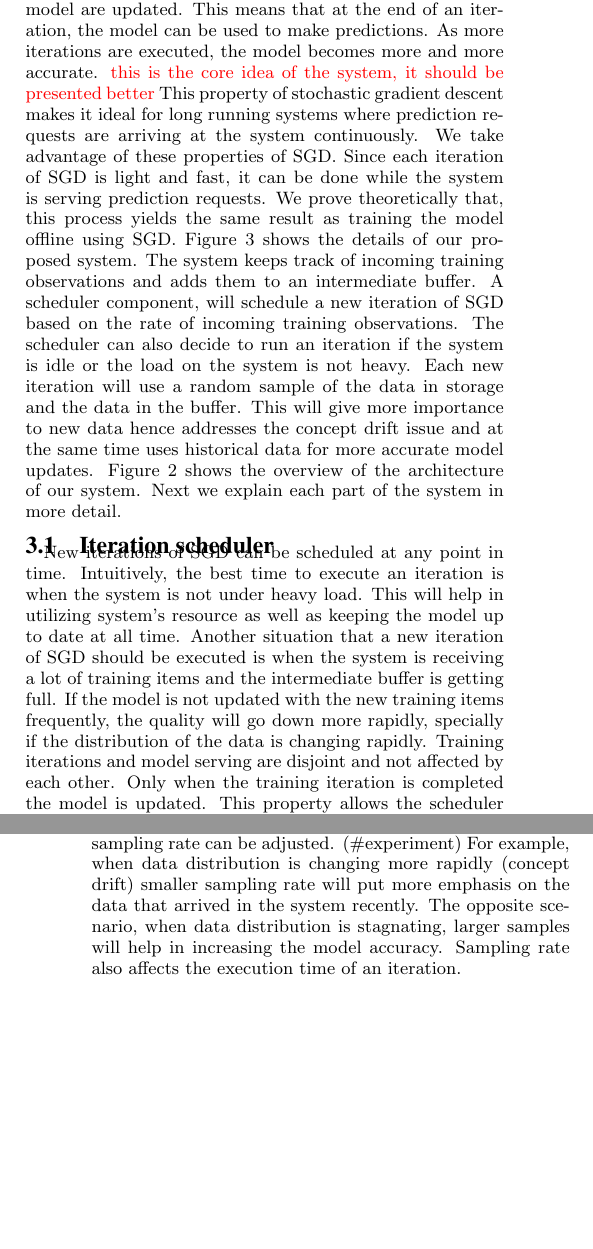
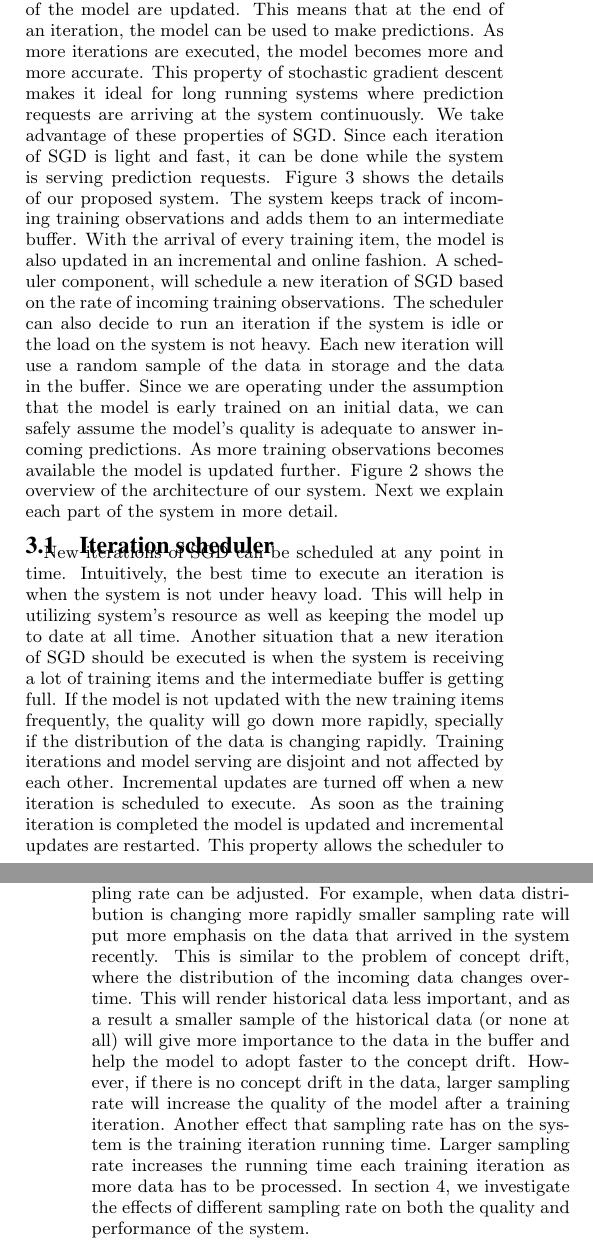
Before and after one commit to TU-Berlin-DIMA/continuous-pipeline-deployment, a LaTeX paper (sigmod-2017/main.tex): two parts of the columns of pages 3 and 4 of 9, joined at a grey line, cut so that both start at the same text, the shorter picture padded with empty space. Compiled offline with pdfLaTeX.

Commit message:
a little more text added to system description, moved tuning parameter sections to Evaluation

```diff
--- a/sigmod-2017/main.tex
+++ b/sigmod-2017/main.tex
@@ -326,36 +326,35 @@ We have implemented a multilayer Neural Network for classifying images. {\color{
 \end{figure*}
 
 % Stochastic Gradient System properties
-As described in section \ref{sgd}, stochastic gradient descent is an iterative process where in each iteration a sample of the data is selected randomly and the gradient is calculated based on this sample.
+As described in section \ref{sgd}, stochastic gradient descent is an iterative process where in each iteration one or a sample of the data is selected randomly and the gradient is calculated based on this sample.
 After each iteration the parameters of the model are updated.
 This means that at the end of an iteration, the model can be used to make predictions.
 As more iterations are executed, the model becomes more and more accurate.
-{\color{red} this is the core idea of the system, it should be presented better  }This property of stochastic gradient descent makes it ideal for long running systems where prediction requests are arriving at the system continuously.
+This property of stochastic gradient descent makes it ideal for long running systems where prediction requests are arriving at the system continuously.
 % We take advantage of the underlying optimization method and design the system around it
 We take advantage of these properties of SGD.
 % We do not need complete re-training, each iteration of SGD is light and can be easily executed while the system is running
 Since each iteration of SGD is light and fast, it can be done while the system is serving prediction requests.
-% Bold claim
-We prove theoretically that, this process yields the same result as training the model offline using SGD.
 % figure
 Figure \ref{fig:cont-training-serving} shows the details of our proposed system.
 % more detailed explanation of the figure
 The system keeps track of incoming training observations and adds them to an intermediate buffer.
+With the arrival of every training item, the model is also updated in an incremental and online fashion.
 A scheduler component, will schedule a new iteration of SGD based on the rate of incoming training observations.
 The scheduler can also decide to run an iteration if the system is idle or the load on the system is not heavy.
 Each new iteration will use a random sample of the data in storage and the data in the buffer.
-This will give more importance to new data hence addresses the concept drift issue and at the same time uses historical data for more accurate model updates.
+Since we are operating under the assumption that the model is early trained on an initial data, we can safely assume the model's quality is adequate to answer incoming predictions.
+As more training observations becomes available the model is updated further.
 Figure \ref{fig:system-architecture} shows the overview of the architecture of our system.
 Next we explain each part of the system in more detail.
 
 \subsection{Iteration scheduler}
-% when to schedule a new iteration
 New iterations of SGD can be scheduled at any point in time.
 Intuitively, the best time to execute an iteration is when the system is not under heavy load.
 This will help in utilizing system's resource as well as keeping the model up to date at all time.
 Another situation that a new iteration of SGD should be executed is when the system is receiving a lot of training items and the intermediate buffer is getting full.
 If the model is not updated with the new training items frequently, the quality will go down more rapidly, specially if the distribution of the data is changing rapidly.
-% run in a separate thread
 Training iterations and model serving are disjoint and not affected by each other.
-Only when the training iteration is completed the model is updated.
+Incremental updates are turned off when a new iteration is scheduled to execute.
+As soon as the training iteration is completed the model is updated and incremental updates are restarted.
 This property allows the scheduler to execute new iteration of SGD in separate thread without interrupting the serving module.
@@ -371,5 +368,10 @@ It can be pre-configured to a constant value.
-However, using the feedback from the system's Quality Monitoring module (section \ref{quality-monitoring}), sampling rate can be adjusted. (\#experiment)
-For example, when data distribution is changing more rapidly (concept drift) smaller sampling rate will put more emphasis on the data that arrived in the system recently.
-The opposite scenario, when data distribution is stagnating, larger samples will help in increasing the model accuracy.
-Sampling rate also affects the execution time of an iteration.
+It can be pre-configured to a constant value based on the application.
+However, using the feedback from the system's Quality Monitoring module (section \ref{quality-monitoring}), sampling rate can be adjusted.
+For example, when data distribution is changing more rapidly smaller sampling rate will put more emphasis on the data that arrived in the system recently.
+This is similar to the problem of concept drift, where the distribution of the incoming data changes overtime.
+This will render historical data less important, and as a result a smaller sample of the historical data (or none at all) will give more importance to the data in the buffer and help the model to adopt faster to the concept drift.
+However, if there is no concept drift in the data, larger sampling rate will increase the quality of the model after a training iteration.
+Another effect that sampling rate has on the system is the training iteration running time.
+Larger sampling rate increases the running time each training iteration as more data has to be processed.
+In section \ref{evaluation}, we investigate the effects of different sampling rate on both the quality and performance of the system.
 
```
Also changed, not shown: sigmod-2017/main.tex (102 more changed lines).
